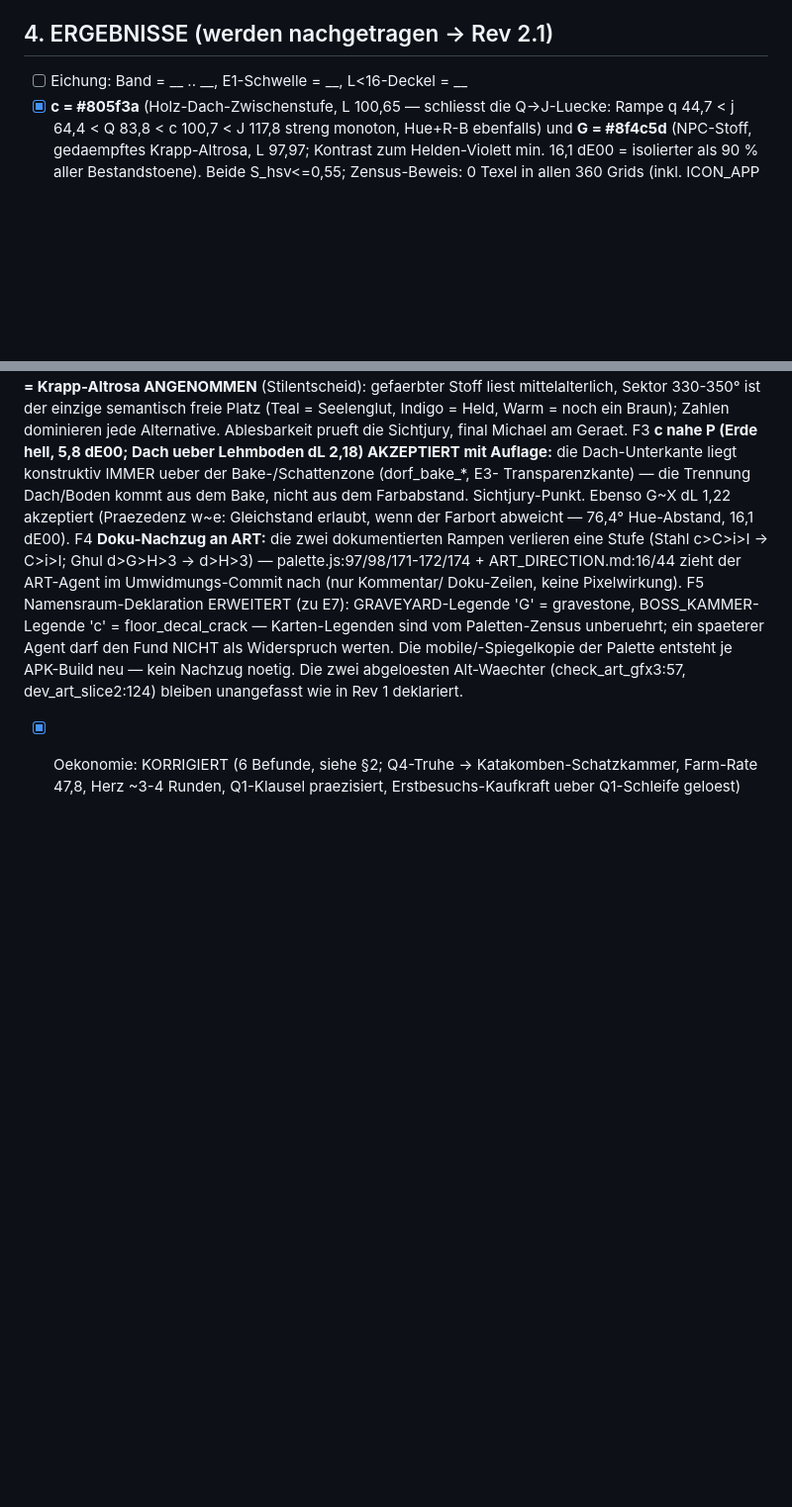
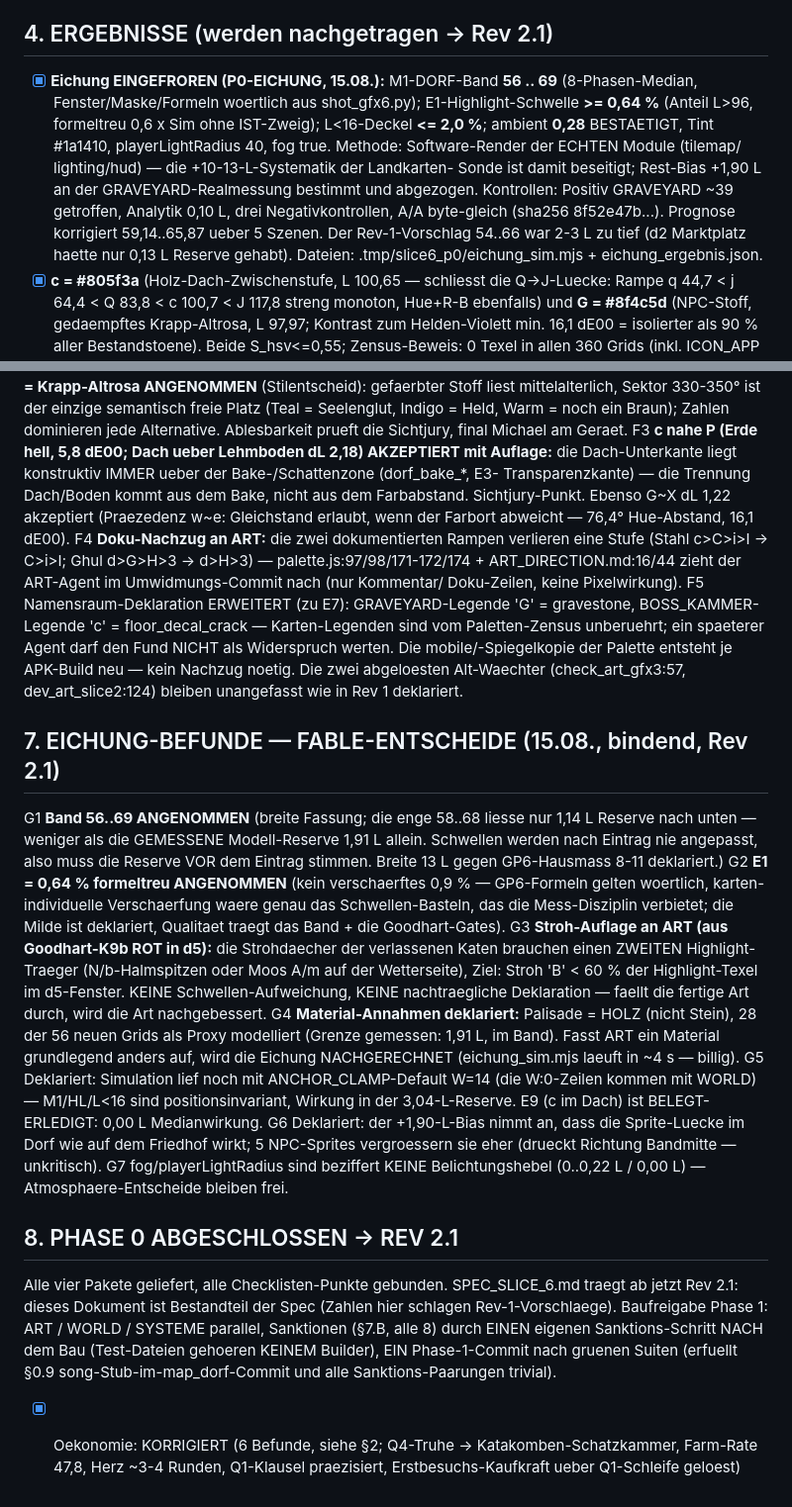
Before and after one commit to ligendzamichael86-droid/Grimlight, a Markdown page: design/SLICE6_PHASE0.md, 2 parts joined by grey strips. Shown at 99% size. Drawn GitHub-style; blank space fills up the shorter version.

Commit message:
Slice 6 REV 2.1: Phase 0 abgeschlossen und eingefroren (M1-Band 56..69, E1 0,64%, L<16 2,0%, ambient 0,28 bestaetigt; Eichung via Software-Render der echten Module, Bias +1,90 L an GRAVEYARD-Realmessung bestimmt; Entscheide G1-G7 inkl. Stroh-Zweit-Highlight-Auflage) — Baufreigabe Phase 1
Co-Authored-By: Claude Fable 5 <noreply@anthropic.com>

```diff
--- a/design/SLICE6_PHASE0.md
+++ b/design/SLICE6_PHASE0.md
@@ -103,7 +103,22 @@ Bestands-Konsistenzloch, als Farm unpraktisch, bleibt liegen.
 
 ## 4. ERGEBNISSE (werden nachgetragen -> Rev 2.1)
 
-- [ ] Eichung: Band = __ .. __, E1-Schwelle = __, L<16-Deckel = __
+- [x] **Eichung EINGEFROREN (P0-EICHUNG, 15.08.):** M1-DORF-Band
+      **56 .. 69** (8-Phasen-Median, Fenster/Maske/Formeln
+      woertlich aus shot_gfx6.py); E1-Highlight-Schwelle
+      **>= 0,64 %** (Anteil L>96, formeltreu 0,6 x Sim ohne
+      IST-Zweig); L<16-Deckel **<= 2,0 %**; ambient **0,28**
+      BESTAETIGT, Tint #1a1410, playerLightRadius 40, fog true.
+      Methode: Software-Render der ECHTEN Module (tilemap/
+      lighting/hud) — die +10-13-L-Systematik der Landkarten-
+      Sonde ist damit beseitigt; Rest-Bias +1,90 L an der
+      GRAVEYARD-Realmessung bestimmt und abgezogen. Kontrollen:
+      Positiv GRAVEYARD ~39 getroffen, Analytik 0,10 L, drei
+      Negativkontrollen, A/A byte-gleich (sha256 8f52e47b...).
+      Prognose korrigiert 59,14..65,87 ueber 5 Szenen. Der
+      Rev-1-Vorschlag 54..66 war 2-3 L zu tief (d2 Marktplatz
+      haette nur 0,13 L Reserve gehabt). Dateien:
+      .tmp/slice6_p0/eichung_sim.mjs + eichung_ergebnis.json.
 - [x] **c = #805f3a** (Holz-Dach-Zwischenstufe, L 100,65 — schliesst
       die Q->J-Luecke: Rampe q 44,7 < j 64,4 < Q 83,8 < c 100,7 <
       J 117,8 streng monoton, Hue+R-B ebenfalls) und
@@ -208,6 +223,51 @@ Die mobile/-Spiegelkopie der Palette entsteht je APK-Build neu —
 kein Nachzug noetig. Die zwei abgeloesten Alt-Waechter
 (check_art_gfx3:57, dev_art_slice2:124) bleiben unangefasst wie
 in Rev 1 deklariert.
+
+## 7. EICHUNG-BEFUNDE — FABLE-ENTSCHEIDE (15.08., bindend, Rev 2.1)
+
+G1 **Band 56..69 ANGENOMMEN** (breite Fassung; die enge 58..68
+liesse nur 1,14 L Reserve nach unten — weniger als die GEMESSENE
+Modell-Reserve 1,91 L allein. Schwellen werden nach Eintrag nie
+angepasst, also muss die Reserve VOR dem Eintrag stimmen. Breite
+13 L gegen GP6-Hausmass 8-11 deklariert.)
+G2 **E1 = 0,64 % formeltreu ANGENOMMEN** (kein verschaerftes
+0,9 % — GP6-Formeln gelten woertlich, karten-individuelle
+Verschaerfung waere genau das Schwellen-Basteln, das die
+Mess-Disziplin verbietet; die Milde ist deklariert, Qualitaet
+traegt das Band + die Goodhart-Gates).
+G3 **Stroh-Auflage an ART (aus Goodhart-K9b ROT in d5):** die
+Strohdaecher der verlassenen Katen brauchen einen ZWEITEN
+Highlight-Traeger (N/b-Halmspitzen oder Moos A/m auf der
+Wetterseite), Ziel: Stroh 'B' < 60 % der Highlight-Texel im
+d5-Fenster. KEINE Schwellen-Aufweichung, KEINE nachtraegliche
+Deklaration — faellt die fertige Art durch, wird die Art
+nachgebessert.
+G4 **Material-Annahmen deklariert:** Palisade = HOLZ (nicht
+Stein), 28 der 56 neuen Grids als Proxy modelliert (Grenze
+gemessen: 1,91 L, im Band). Fasst ART ein Material grundlegend
+anders auf, wird die Eichung NACHGERECHNET (eichung_sim.mjs
+laeuft in ~4 s — billig).
+G5 Deklariert: Simulation lief noch mit ANCHOR_CLAMP-Default
+W=14 (die W:0-Zeilen kommen mit WORLD) — M1/HL/L<16 sind
+positionsinvariant, Wirkung in der 3,04-L-Reserve. E9 (c im
+Dach) ist BELEGT-ERLEDIGT: 0,00 L Medianwirkung.
+G6 Deklariert: der +1,90-L-Bias nimmt an, dass die Sprite-Luecke
+im Dorf wie auf dem Friedhof wirkt; 5 NPC-Sprites vergroessern
+sie eher (drueckt Richtung Bandmitte — unkritisch).
+G7 fog/playerLightRadius sind beziffert KEINE Belichtungshebel
+(0..0,22 L / 0,00 L) — Atmosphaere-Entscheide bleiben frei.
+
+## 8. PHASE 0 ABGESCHLOSSEN -> REV 2.1
+
+Alle vier Pakete geliefert, alle Checklisten-Punkte gebunden.
+SPEC_SLICE_6.md traegt ab jetzt Rev 2.1: dieses Dokument ist
+Bestandteil der Spec (Zahlen hier schlagen Rev-1-Vorschlaege).
+Baufreigabe Phase 1: ART / WORLD / SYSTEME parallel, Sanktionen
+(§7.B, alle 8) durch EINEN eigenen Sanktions-Schritt NACH dem
+Bau (Test-Dateien gehoeren KEINEM Builder), EIN Phase-1-Commit
+nach gruenen Suiten (erfuellt §0.9 song-Stub-im-map_dorf-Commit
+und alle Sanktions-Paarungen trivial).
 - [x] Oekonomie: KORRIGIERT (6 Befunde, siehe §2; Q4-Truhe ->
       Katakomben-Schatzkammer, Farm-Rate 47,8, Herz ~3-4 Runden,
       Q1-Klausel praezisiert, Erstbesuchs-Kaufkraft ueber
```
Also changed, not shown: design/SPEC_SLICE_6.md (+16 -1 lines).
